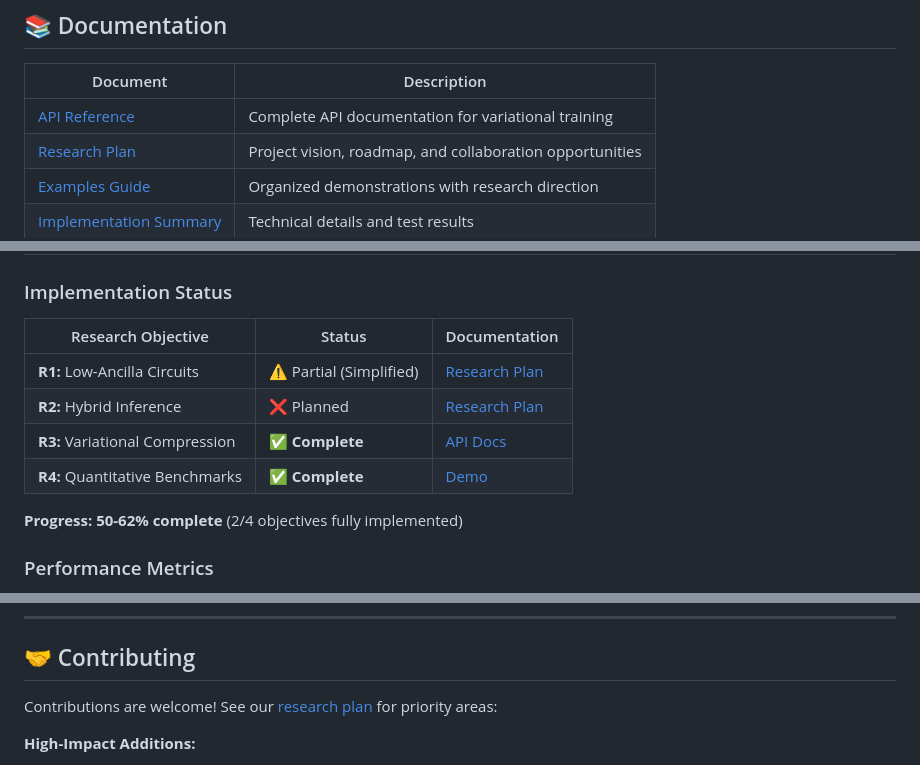
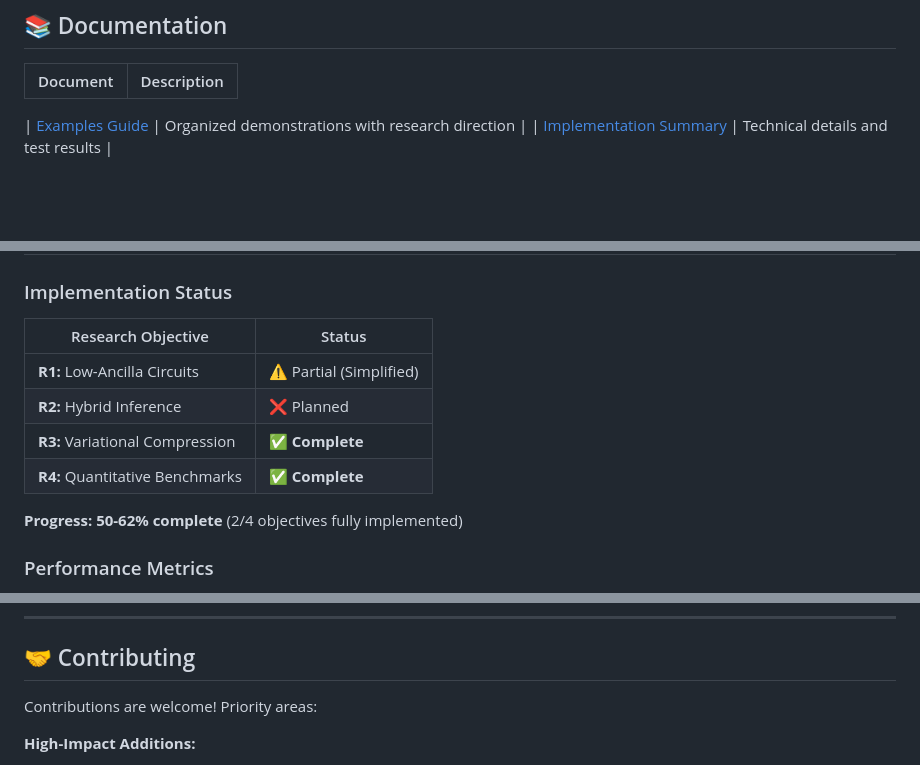
Before and after one commit to arulrhikm/QuantumDGM, a Markdown page: README.md, 3 parts joined by grey strips. Rendered like a GitHub page; blank space fills up the shorter version.

Commit message:
removed broken links

```diff
--- a/README.md
+++ b/README.md
@@ -154,8 +153,7 @@ print(f"Method used: {info['method']}")
 
 | Document | Description |
 |----------|-------------|
-| [API Reference](docs/VARIATIONAL_TRAINING.md) | Complete API documentation for variational training |
-| [Research Plan](docs/RESEARCH_PLAN.md) | Project vision, roadmap, and collaboration opportunities |
+
 | [Examples Guide](examples/README.md) | Organized demonstrations with research direction |
 | [Implementation Summary](examples/tests/IMPLEMENTATION_SUMMARY.md) | Technical details and test results |
 
@@ -229,12 +227,12 @@ python examples/tests/test_optimizations.py
 
 ### Implementation Status
 
-| Research Objective | Status | Documentation |
-|-------------------|--------|---------------|
-| **R1:** Low-Ancilla Circuits | ⚠️ Partial (Simplified) | [Research Plan](docs/RESEARCH_PLAN.md#r1) |
-| **R2:** Hybrid Inference | ❌ Planned | [Research Plan](docs/RESEARCH_PLAN.md#r2) |
-| **R3:** Variational Compression | ✅ **Complete** | [API Docs](docs/VARIATIONAL_TRAINING.md) |
-| **R4:** Quantitative Benchmarks | ✅ **Complete** | [Demo](examples/quantum_vs_classical_demo.py) |
+| Research Objective | Status |
+|-------------------|--------|
+| **R1:** Low-Ancilla Circuits | ⚠️ Partial (Simplified) |
+| **R2:** Hybrid Inference | ❌ Planned |
+| **R3:** Variational Compression | ✅ **Complete** |
+| **R4:** Quantitative Benchmarks | ✅ **Complete** |
 
 **Progress: 50-62% complete** (2/4 objectives fully implemented)
 
@@ -350,7 +348,7 @@ If you use this library in your research, please cite:
 
 ## 🤝 Contributing
 
-Contributions are welcome! See our [research plan](docs/RESEARCH_PLAN.md) for priority areas:
+Contributions are welcome! Priority areas:
 
 **High-Impact Additions:**
 - Readout error mitigation (easy, 1-2 hours)
```
Also changed, not shown: other parts of README.md (+1 -2 lines), examples/README.md (+0 -1 lines), 1 other file.
